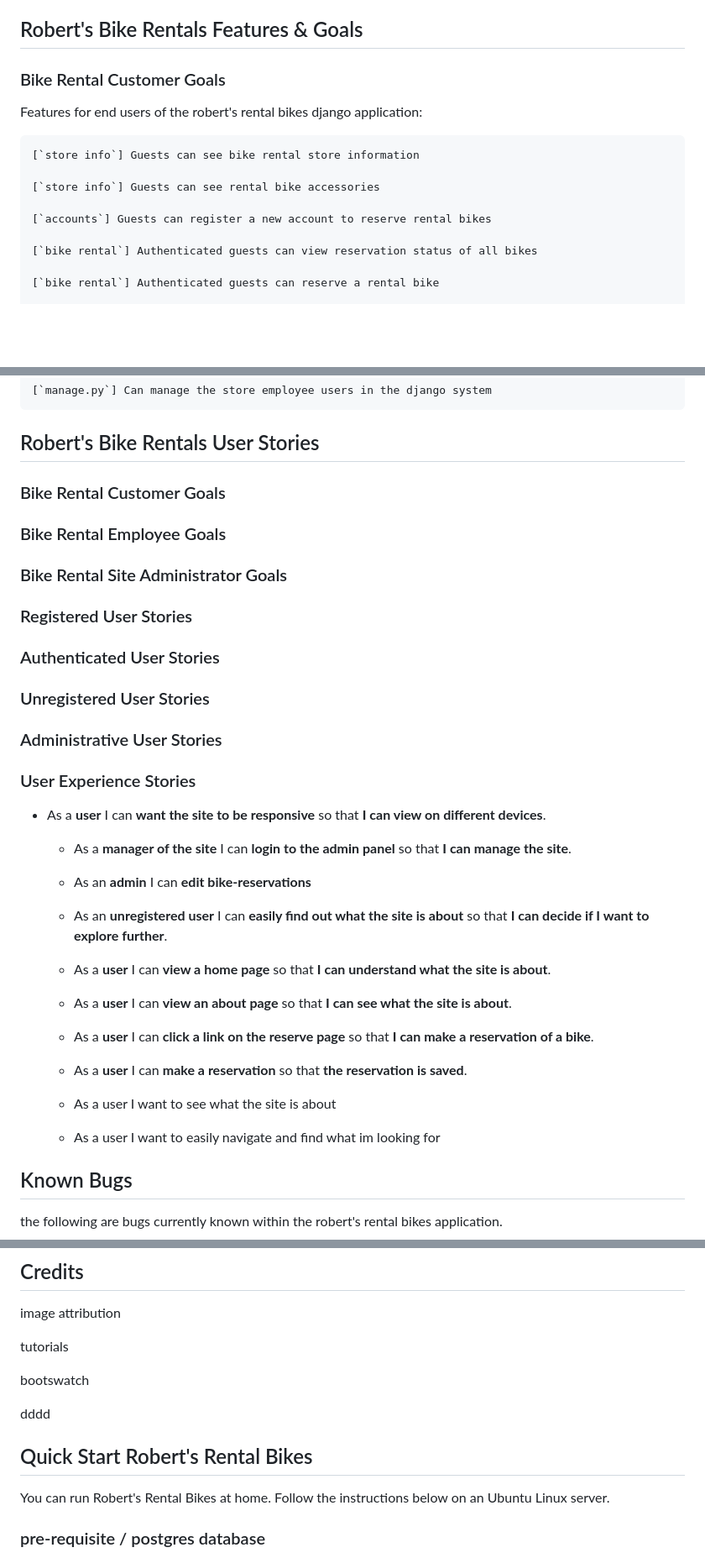
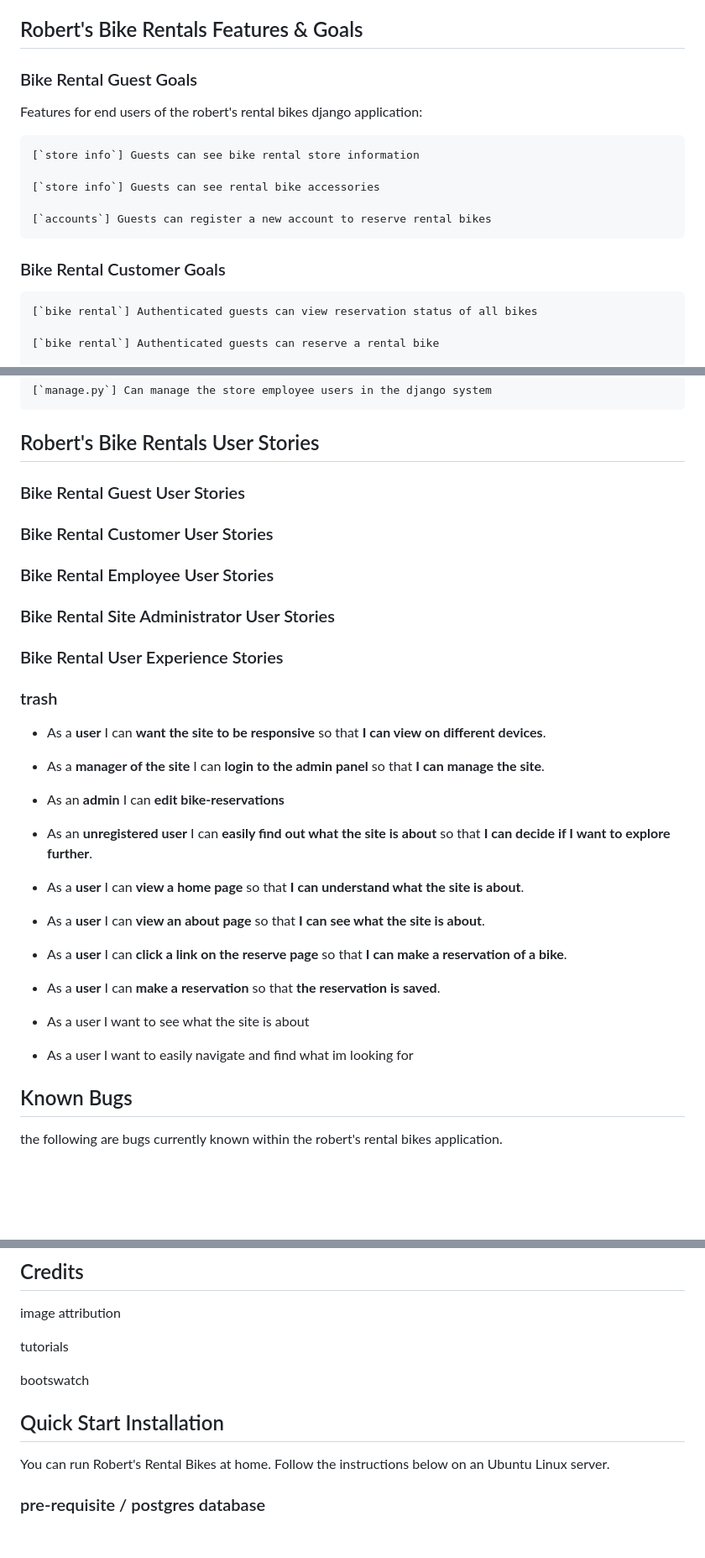
Before and after one commit to Code-Institute-Submissions/Gomsur-roberts-bike-rentals, a Markdown page: readme.md, 3 parts joined by grey strips. Shown at 84% size. Rendered like a GitHub page; blank space fills up the shorter version.

Commit message:
more readme updates

```diff
--- a/readme.md
+++ b/readme.md
@@ -34,7 +34,7 @@ robert's rental bikes is built with the following technologies.
 
 ## Robert's Bike Rentals Features & Goals
 
-### Bike Rental Customer Goals
+### Bike Rental Guest Goals
 
 Features for end users of the robert's rental bikes django application:
 
@@ -43,6 +43,8 @@ Features for end users of the robert's rental bikes django application:
     [`store info`] Guests can see rental bike accessories
 
     [`accounts`] Guests can register a new account to reserve rental bikes
+
+### Bike Rental Customer Goals
 
     [`bike rental`] Authenticated guests can view reservation status of all bikes
 
@@ -72,49 +74,34 @@ Features for site administration users of the robert's rental bikes django appli
 
 ## Robert's Bike Rentals User Stories
 
+### Bike Rental Guest User Stories
+### Bike Rental Customer User Stories
+### Bike Rental Employee User Stories
+### Bike Rental Site Administrator User Stories
+### Bike Rental User Experience Stories
 
 
-
-### Bike Rental Customer Goals
-### Bike Rental Employee Goals
-### Bike Rental Site Administrator Goals
-
-
-
-
-
-
-
-### Registered User Stories
-
-### Authenticated User Stories
-
-### Unregistered User Stories
-### Administrative User Stories
-
-
-### User Experience Stories
+### trash
 
 * As a **user** I can **want the site to be responsive** so that **I can view on different devices**.
 
+* As a **manager of the site** I can **login to the admin panel** so that **I can manage the site**.
 
+* As an **admin** I can **edit bike-reservations**
 
+* As an **unregistered user** I can **easily find out what the site is about** so that **I can decide if I want to explore further**.
 
-    * As a **manager of the site** I can **login to the admin panel** so that **I can manage the site**.
+* As a **user** I can **view a home page** so that **I can understand what the site is about**.
 
-    * As an **admin** I can **edit bike-reservations**
+* As a **user** I can **view an about page** so that **I can see what the site is about**.
 
+* As a **user** I can **click a link on the reserve page** so that **I can make a reservation of a bike**.
 
-    * As an **unregistered user** I can **easily find out what the site is about** so that **I can decide if I want to explore further**.
+* As a **user** I can **make a reservation** so that **the reservation is saved**.
 
-    * As a **user** I can **view a home page** so that **I can understand what the site is about**.
-    * As a **user** I can **view an about page** so that **I can see what the site is about**.
+* As a user I want to see what the site is about
 
-    * As a **user** I can **click a link on the reserve page** so that **I can make a reservation of a bike**.
-
-    * As a **user** I can **make a reservation** so that **the reservation is saved**.
-    * As a user I want to see what the site is about
-    * As a user I want to easily navigate and find what im looking for
+* As a user I want to easily navigate and find what im looking for
 
 ## Known Bugs
 
@@ -193,8 +180,7 @@ tutorials
 
 bootswatch
 
-dddd
-## Quick Start Robert's Rental Bikes
+## Quick Start Installation
 
 You can run Robert's Rental Bikes at home. Follow the instructions below on an Ubuntu Linux server.
 
```
